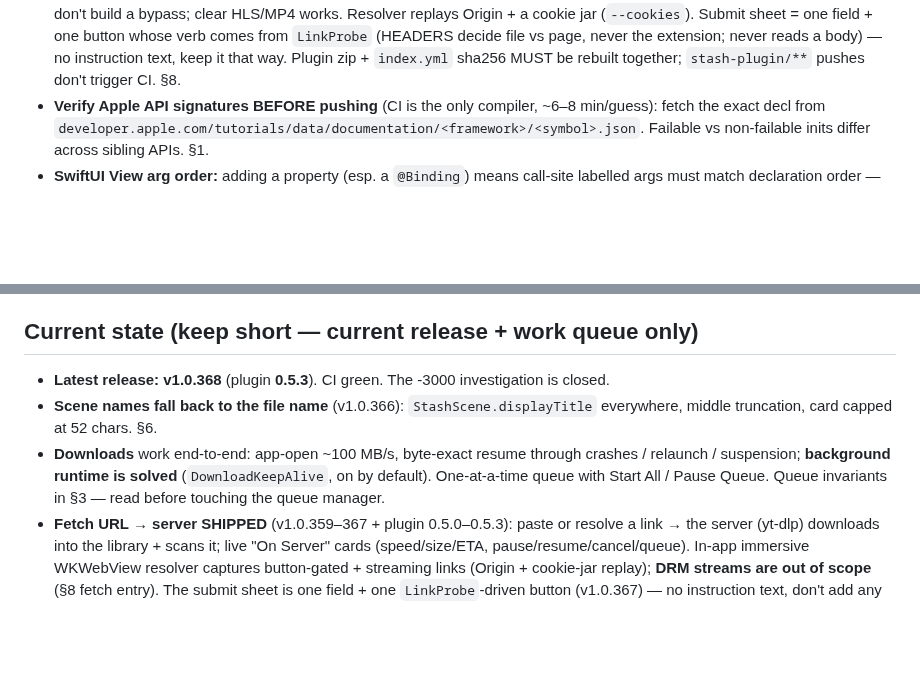
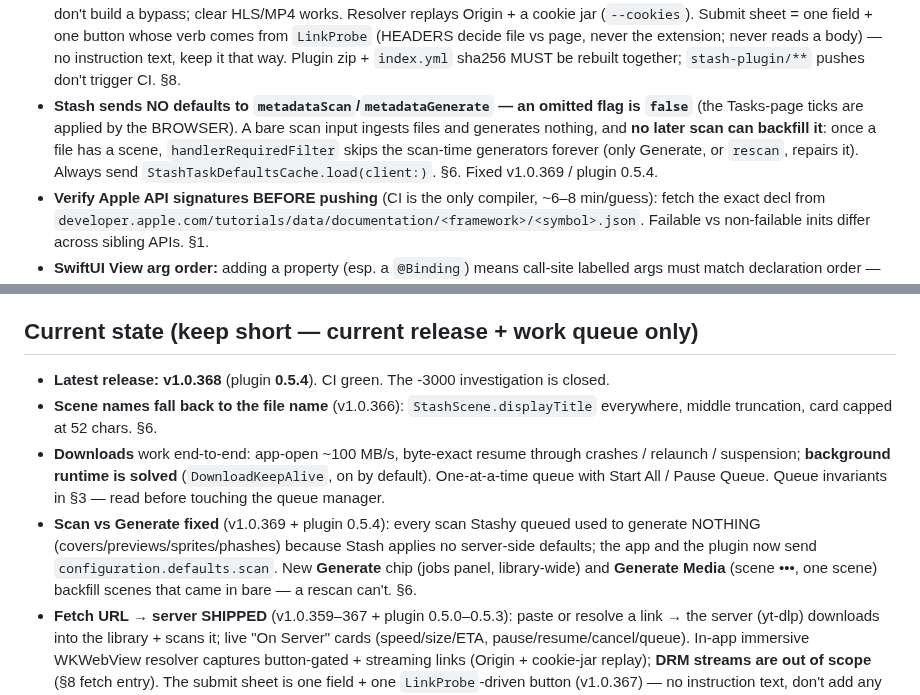
Before and after one commit to nphil/stashy, a Markdown page: CLAUDE.md, 2 parts joined by grey strips. GitHub-like rendering; blank space fills up the shorter version.

```diff
--- a/CLAUDE.md
+++ b/CLAUDE.md
@@ -86,6 +86,11 @@ compiler.** Repo `nphil/stashy` is the ONLY repo you may read/write. App code: `
   (`--cookies`). Submit sheet = one field + one button whose verb comes from `LinkProbe` (HEADERS decide
   file vs page, never the extension; never reads a body) — no instruction text, keep it that way. Plugin
   zip + `index.yml` sha256 MUST be rebuilt together; `stash-plugin/**` pushes don't trigger CI. §8.
+- **Stash sends NO defaults to `metadataScan`/`metadataGenerate` — an omitted flag is `false`** (the
+  Tasks-page ticks are applied by the BROWSER). A bare scan input ingests files and generates nothing,
+  and **no later scan can backfill it**: once a file has a scene, `handlerRequiredFilter` skips the
+  scan-time generators forever (only Generate, or `rescan`, repairs it). Always send
+  `StashTaskDefaultsCache.load(client:)`. §6. Fixed v1.0.369 / plugin 0.5.4.
 - **Verify Apple API signatures BEFORE pushing** (CI is the only compiler, ~6–8 min/guess): fetch the
   exact decl from `developer.apple.com/tutorials/data/documentation/<framework>/<symbol>.json`. Failable
   vs non-failable inits differ across sibling APIs. §1.
@@ -123,12 +128,16 @@ compiler.** Repo `nphil/stashy` is the ONLY repo you may read/write. App code: `
   do not re-apply). Check before re-analyzing perf.
 
 ## Current state (keep short — current release + work queue only)
-- **Latest release: v1.0.368** (plugin **0.5.3**). CI green. The -3000 investigation is closed.
+- **Latest release: v1.0.368** (plugin **0.5.4**). CI green. The -3000 investigation is closed.
 - **Scene names fall back to the file name** (v1.0.366): `StashScene.displayTitle` everywhere, middle
   truncation, card capped at 52 chars. §6.
 - **Downloads** work end-to-end: app-open ~100 MB/s, byte-exact resume through crashes / relaunch /
   suspension; **background runtime is solved** (`DownloadKeepAlive`, on by default). One-at-a-time queue
   with Start All / Pause Queue. Queue invariants in §3 — read before touching the queue manager.
+- **Scan vs Generate fixed** (v1.0.369 + plugin 0.5.4): every scan Stashy queued used to generate
+  NOTHING (covers/previews/sprites/phashes) because Stash applies no server-side defaults; the app and
+  the plugin now send `configuration.defaults.scan`. New **Generate** chip (jobs panel, library-wide)
+  and **Generate Media** (scene •••, one scene) backfill scenes that came in bare — a rescan can't. §6.
 - **Fetch URL → server SHIPPED** (v1.0.359–367 + plugin 0.5.0–0.5.3): paste or resolve a link → the
   server (yt-dlp) downloads into the library + scans it; live "On Server" cards (speed/size/ETA,
   pause/resume/cancel/queue). In-app immersive WKWebView resolver captures button-gated + streaming links
```
Also changed, not shown: docs/ENGINEERING_NOTES.md (+43 -1 lines).
